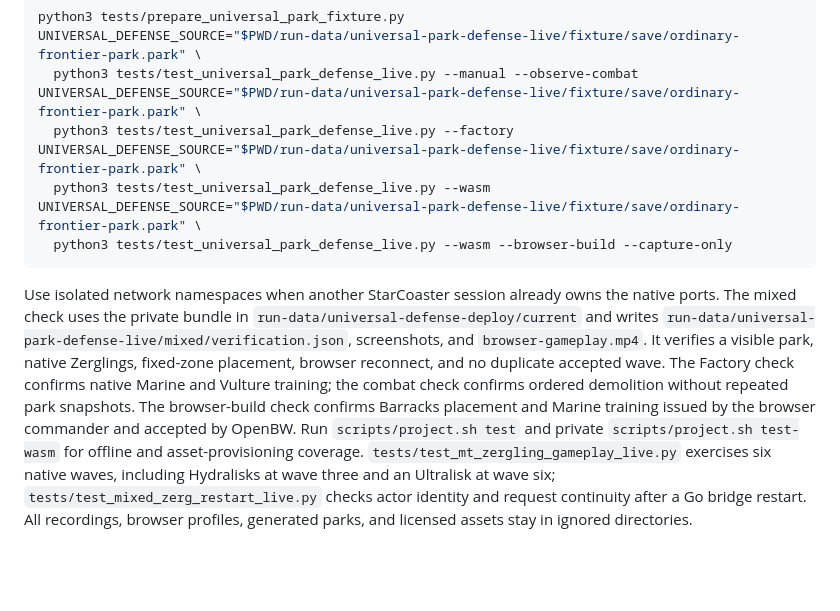
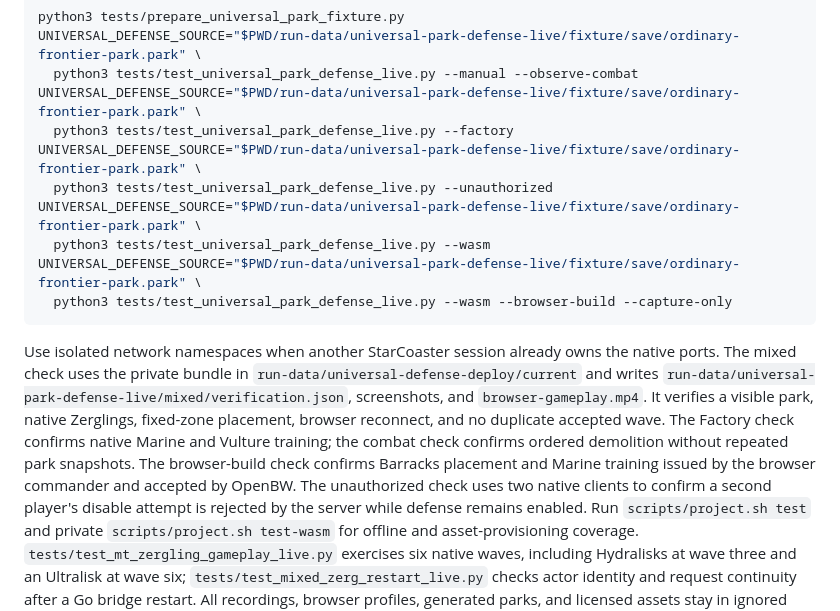
Before and after one commit to n0remac/StarCoaster, a Markdown page: docs/universal-park-defense.md, the part around the change. Rendered like a GitHub page; blank space fills up the shorter version.

Commit message:
Document multiplayer defense authorization check

```diff
--- a/docs/universal-park-defense.md
+++ b/docs/universal-park-defense.md
@@ -50,6 +50,8 @@ UNIVERSAL_DEFENSE_SOURCE="$PWD/run-data/universal-park-defense-live/fixture/save
 UNIVERSAL_DEFENSE_SOURCE="$PWD/run-data/universal-park-defense-live/fixture/save/ordinary-frontier-park.park" \
   python3 tests/test_universal_park_defense_live.py --factory
 UNIVERSAL_DEFENSE_SOURCE="$PWD/run-data/universal-park-defense-live/fixture/save/ordinary-frontier-park.park" \
+  python3 tests/test_universal_park_defense_live.py --unauthorized
+UNIVERSAL_DEFENSE_SOURCE="$PWD/run-data/universal-park-defense-live/fixture/save/ordinary-frontier-park.park" \
   python3 tests/test_universal_park_defense_live.py --wasm
 UNIVERSAL_DEFENSE_SOURCE="$PWD/run-data/universal-park-defense-live/fixture/save/ordinary-frontier-park.park" \
   python3 tests/test_universal_park_defense_live.py --wasm --browser-build --capture-only
@@ -64,7 +66,9 @@ fixed-zone placement, browser reconnect, and no duplicate accepted wave.
 The Factory check confirms native Marine and Vulture training; the combat
 check confirms ordered demolition without repeated park snapshots. The
 browser-build check confirms Barracks placement and Marine training issued by
-the browser commander and accepted by OpenBW. Run
+the browser commander and accepted by OpenBW. The unauthorized check uses two
+native clients to confirm a second player's disable attempt is rejected by
+the server while defense remains enabled. Run
 `scripts/project.sh test` and private `scripts/project.sh test-wasm` for offline
 and asset-provisioning coverage. `tests/test_mt_zergling_gameplay_live.py`
 exercises six native waves, including Hydralisks at wave three and an
```
